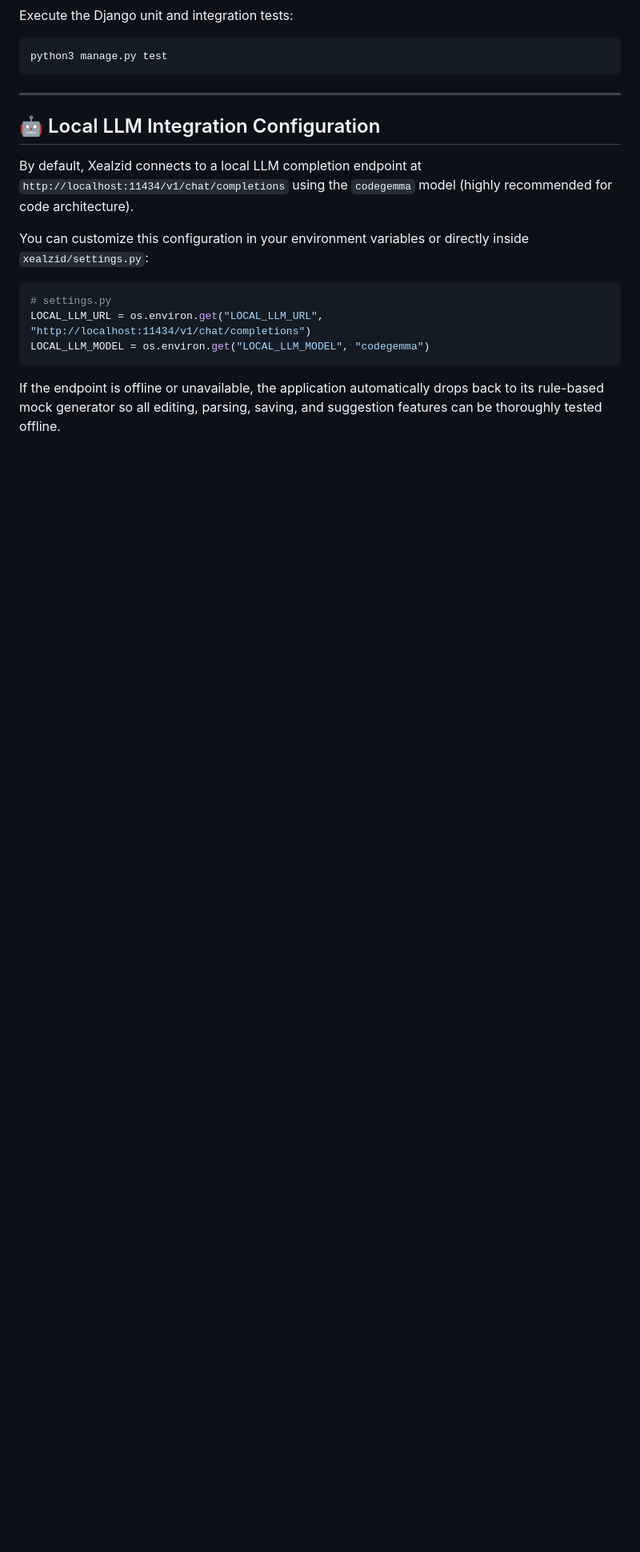
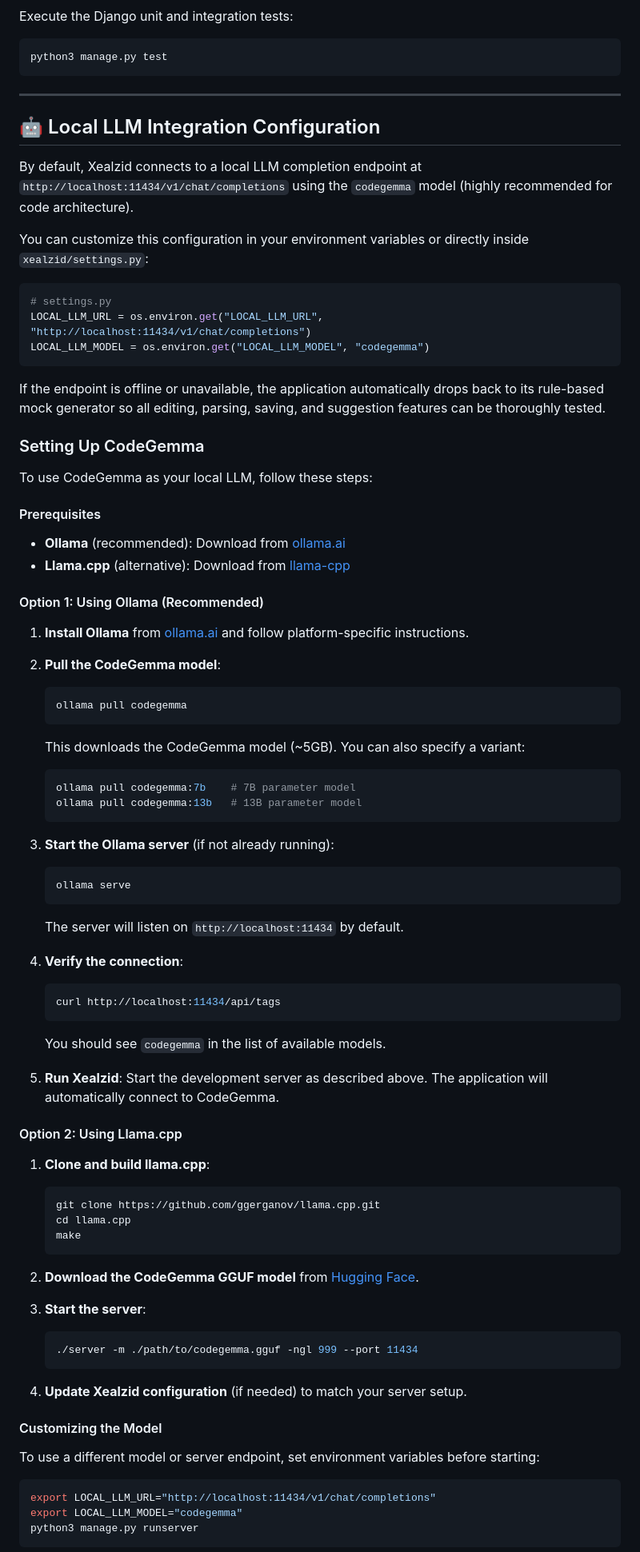
Before and after one commit to PAIN-hub/AI-chatbot-Xealzid, a Markdown page: README.md, the part around one of its changes. Shown at 80% size. Drawn GitHub-style; blank space fills up the shorter version.

Commit message:
Add CodeGemma setup instructions to README

````diff
--- a/README.md
+++ b/README.md
@@ -97,4 +97,69 @@ LOCAL_LLM_URL = os.environ.get("LOCAL_LLM_URL", "http://localhost:11434/v1/chat/
 LOCAL_LLM_MODEL = os.environ.get("LOCAL_LLM_MODEL", "codegemma")
 ```
 
-If the endpoint is offline or unavailable, the application automatically drops back to its rule-based mock generator so all editing, parsing, saving, and suggestion features can be thoroughly tested offline.
+If the endpoint is offline or unavailable, the application automatically drops back to its rule-based mock generator so all editing, parsing, saving, and suggestion features can be thoroughly tested.
+
+### Setting Up CodeGemma
+
+To use CodeGemma as your local LLM, follow these steps:
+
+#### Prerequisites
+- **Ollama** (recommended): Download from [ollama.ai](https://ollama.ai)
+- **Llama.cpp** (alternative): Download from [llama-cpp](https://github.com/ggerganov/llama.cpp)
+
+#### Option 1: Using Ollama (Recommended)
+
+1. **Install Ollama** from [ollama.ai](https://ollama.ai) and follow platform-specific instructions.
+
+2. **Pull the CodeGemma model**:
+   ```bash
+   ollama pull codegemma
+   ```
+   This downloads the CodeGemma model (~5GB). You can also specify a variant:
+   ```bash
+   ollama pull codegemma:7b    # 7B parameter model
+   ollama pull codegemma:13b   # 13B parameter model
+   ```
+
+3. **Start the Ollama server** (if not already running):
+   ```bash
+   ollama serve
+   ```
+   The server will listen on `http://localhost:11434` by default.
+
+4. **Verify the connection**:
+   ```bash
+   curl http://localhost:11434/api/tags
+   ```
+   You should see `codegemma` in the list of available models.
+
+5. **Run Xealzid**: Start the development server as described above. The application will automatically connect to CodeGemma.
+
+#### Option 2: Using Llama.cpp
+
+1. **Clone and build llama.cpp**:
+   ```bash
+   git clone https://github.com/ggerganov/llama.cpp.git
+   cd llama.cpp
+   make
+   ```
+
+2. **Download the CodeGemma GGUF model** from [Hugging Face](https://huggingface.co/models?search=codegemma+gguf).
+
+3. **Start the server**:
+   ```bash
+   ./server -m ./path/to/codegemma.gguf -ngl 999 --port 11434
+   ```
+
+4. **Update Xealzid configuration** (if needed) to match your server setup.
+
+#### Customizing the Model
+
+To use a different model or server endpoint, set environment variables before starting:
+
+```bash
+export LOCAL_LLM_URL="http://localhost:11434/v1/chat/completions"
+export LOCAL_LLM_MODEL="codegemma"
+python3 manage.py runserver
+```
+
````
Also changed, not shown: other parts of README.md (+17 -2 lines).
